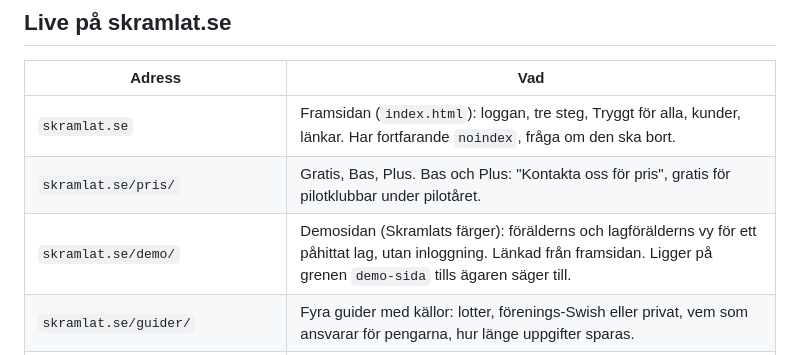
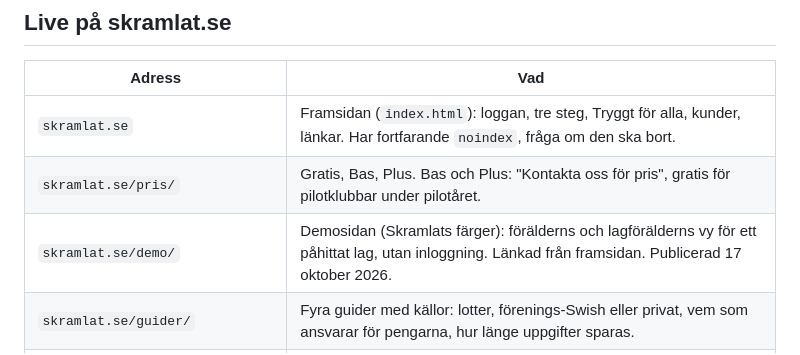
Before and after one commit to adelborgen/eskilsminne-lagforsaljning, a Markdown page: OVERLAMNING.md, the part around the change. Drawn GitHub-style.

Commit message:
Demosidan publiceras
Co-Authored-By: Claude Opus 5.5 <noreply@anthropic.com>
Claude-Session: https://claude.ai/code/session_01E1HarEEVZf5tarDxZetVGo

```diff
--- a/OVERLAMNING.md
+++ b/OVERLAMNING.md
@@ -21,7 +21,7 @@ Fas 1 i planen är byggd, testad lokalt och ligger på `main` (publiceras hos Cl
 |---|---|
 | `skramlat.se` | Framsidan (`index.html`): loggan, tre steg, Tryggt för alla, kunder, länkar. Har fortfarande `noindex`, fråga om den ska bort. |
 | `skramlat.se/pris/` | Gratis, Bas, Plus. Bas och Plus: "Kontakta oss för pris", gratis för pilotklubbar under pilotåret. |
-| `skramlat.se/demo/` | Demosidan (Skramlats färger): förälderns och lagförälderns vy för ett påhittat lag, utan inloggning. Länkad från framsidan. Ligger på grenen `demo-sida` tills ägaren säger till. |
+| `skramlat.se/demo/` | Demosidan (Skramlats färger): förälderns och lagförälderns vy för ett påhittat lag, utan inloggning. Länkad från framsidan. Publicerad 17 oktober 2026. |
 | `skramlat.se/guider/` | Fyra guider med källor: lotter, förenings-Swish eller privat, vem som ansvarar för pengarna, hur länge uppgifter sparas. |
 | `skramlat.adelborg.workers.dev` | Cloudflare-versionen (Worker och D1), byggs automatiskt från `main`. `/api?action=version` visar serverns version. Databasen är tom. |
 | `skramlat.se/eskilsminne/` | Eskilsminnes sida. **Visar demo**: `endpoint` i `eskilsminne/lag.js` är tom. Sätts till `/api` först när Cloudflare-versionen är uppsatt. |
```
